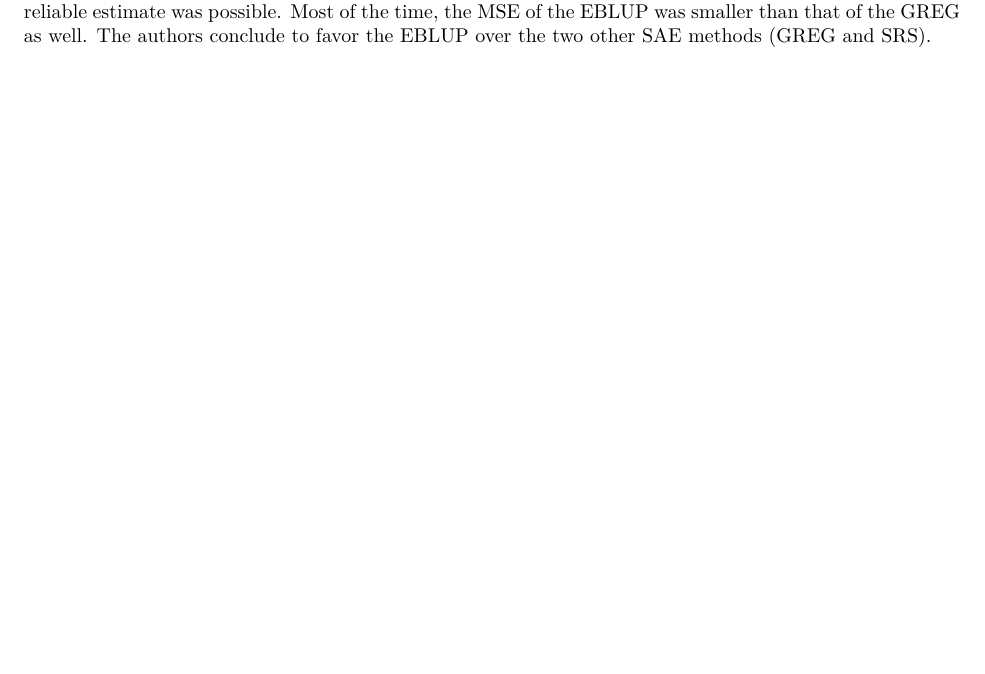
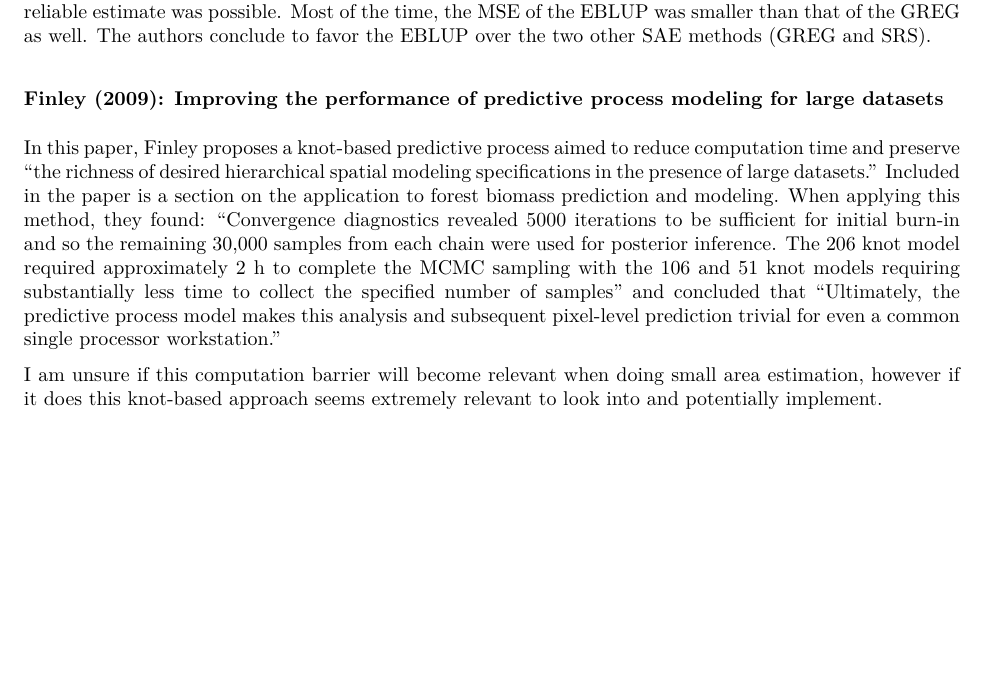
Before and after one commit to Reed-Statistics/thesis_white, an R Markdown document (writing/lit_rev.Rmd): part of page 2 of 2, cut so that both start at the same text, the shorter picture padded with empty space. The pictures show the output file writing/lit_rev.pdf that the author committed with the source.

Commit message:
add knot based predictive process paper summary

```diff
--- a/writing/lit_rev.Rmd
+++ b/writing/lit_rev.Rmd
@@ -64,3 +64,10 @@ $$
 which handles the weight of the bias correction factor according to model accuracy and $n$. Finally, the EBLUP estimator uses estimated variances rather than the true value of the variances as in the BLUP model.
 
 The authors found that the MSE of the EBLUP estimator was much lower than that of the SRS given a reliable estimate was possible. Most of the time, the MSE of the EBLUP was smaller than that of the GREG as well. The authors conclude to favor the EBLUP over the two other SAE methods (GREG and SRS).
+
+
+### Finley (2009): Improving the performance of predictive process modeling for large datasets
+
+In this paper, Finley proposes a knot-based predictive process aimed to reduce computation time and preserve "the richness of desired hierarchical spatial modeling specifications in the presence of large datasets." Included in the paper is a section on the application to forest biomass prediction and modeling. When applying this method, they found: "Convergence diagnostics revealed 5000 iterations to be sufficient for initial burn-in and so the remaining 30,000 samples from each chain were used for posterior inference. The 206 knot model required approximately 2 h to complete the MCMC sampling with the 106 and 51 knot models requiring substantially less time to collect the specified number of samples" and concluded that "Ultimately, the predictive process model makes this analysis and subsequent pixel-level prediction trivial for even a common single processor workstation."
+
+I am unsure if this computation barrier will become relevant when doing small area estimation, however if it does this knot-based approach seems extremely relevant to look into and potentially implement.
```
Also changed, not shown: writing/lit_rev.md, writing/lit_rev.pdf.
